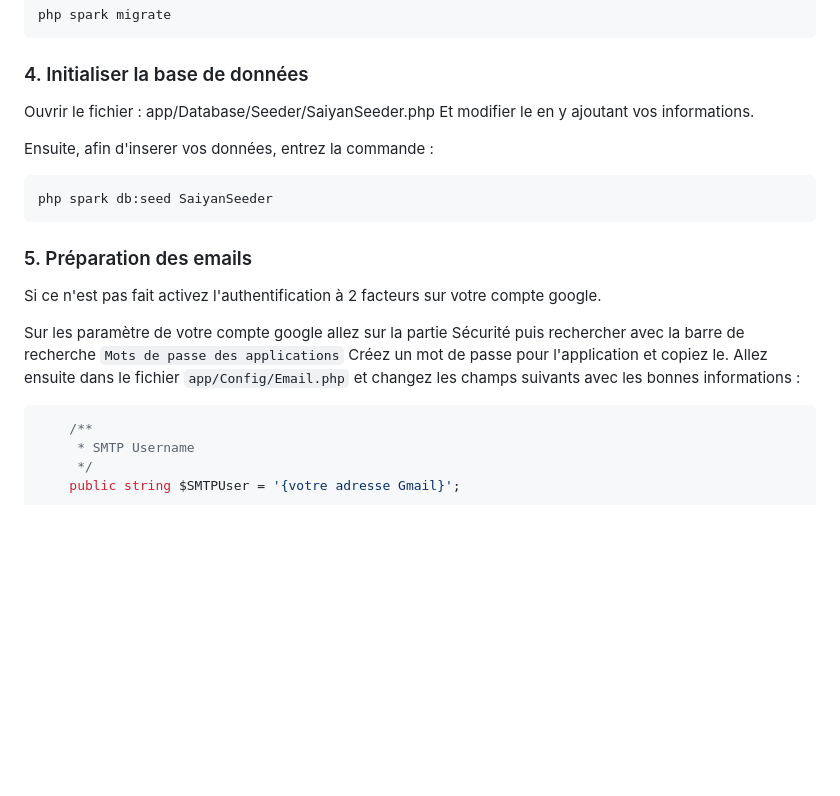
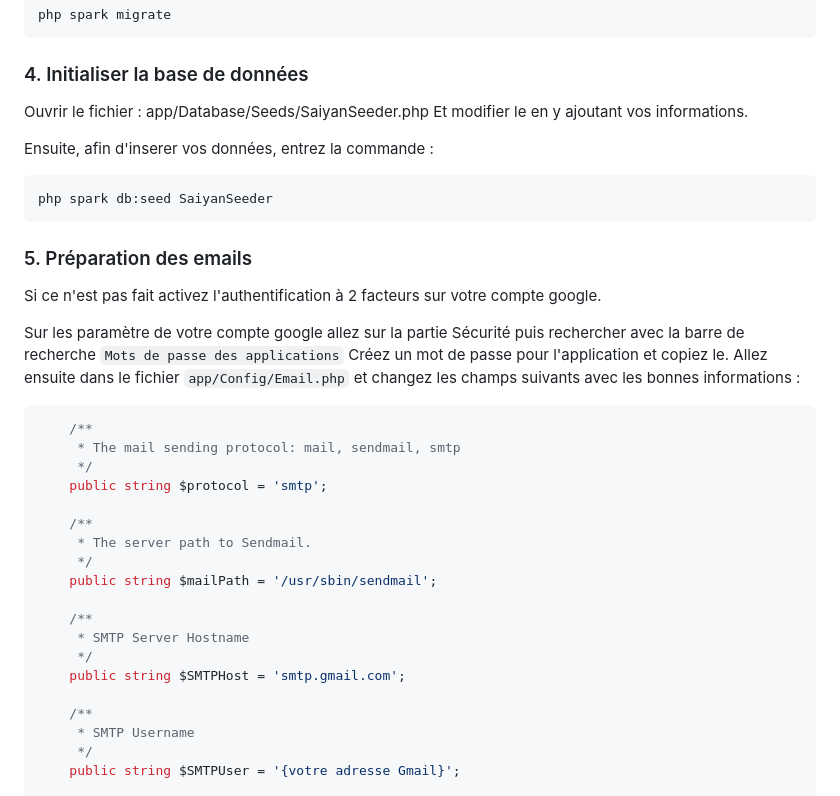
Before and after one commit to Drmama343/Saiyans-Coaching-BALM, a Markdown page: README.md, the part around the change. Drawn GitHub-style; blank space fills up the shorter version.

````diff
--- a/README.md
+++ b/README.md
@@ -114,7 +114,7 @@ php spark migrate
 
 ### 4. Initialiser la base de données
 
-Ouvrir le fichier : app/Database/Seeder/SaiyanSeeder.php
+Ouvrir le fichier : app/Database/Seeds/SaiyanSeeder.php
 Et modifier le en y ajoutant vos informations.
 
 Ensuite, afin d'inserer vos données, entrez la commande :
@@ -130,6 +130,21 @@ Sur les paramètre de votre compte google allez sur la partie Sécurité puis re
 Créez un mot de passe pour l'application et copiez le.
 Allez ensuite dans le fichier ``` app/Config/Email.php ``` et changez les champs suivants avec les bonnes informations :
 ```php
+    /**
+     * The mail sending protocol: mail, sendmail, smtp
+     */
+    public string $protocol = 'smtp';
+
+    /**
+     * The server path to Sendmail.
+     */
+    public string $mailPath = '/usr/sbin/sendmail';
+
+    /**
+     * SMTP Server Hostname
+     */
+    public string $SMTPHost = 'smtp.gmail.com';
+
     /**
      * SMTP Username
      */
````
